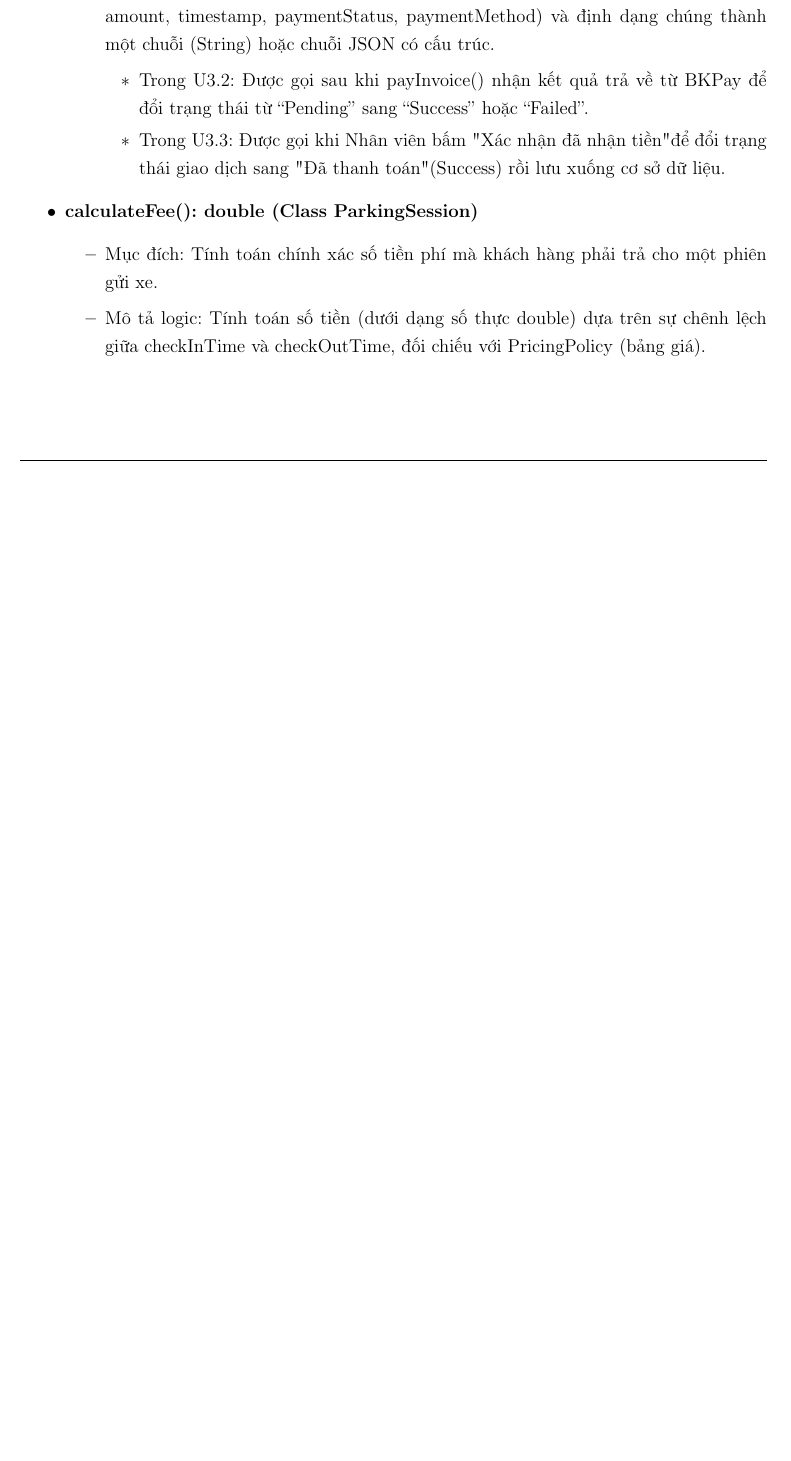
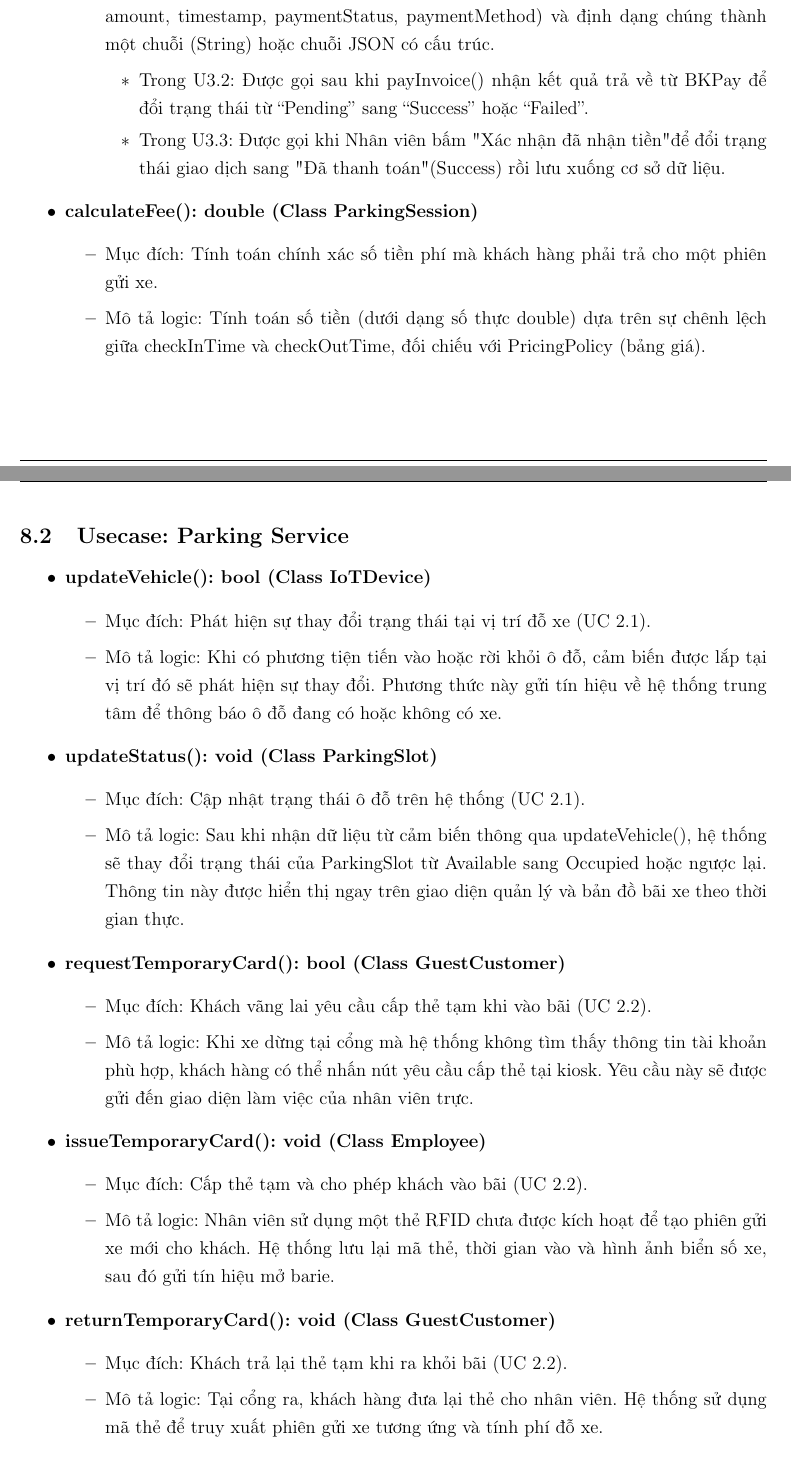
Before and after one commit to KTX-0711/Software-Engineering-Assignment-HK252, a LaTeX document (LaTex/main.tex, which reads LaTex/contents/meth_parking_ser.tex): part of page 75 of 75 before the commit and two parts of pages 75 and 76 of 77 after it, the two joined at a grey line, cut so that both start at the same text, the shorter picture padded with empty space. Compiled offline with pdfLaTeX.

Commit message:
update description method and fix component diagram

```diff
--- /dev/null
+++ b/LaTex/contents/meth_parking_ser.tex
@@ -0,0 +1,33 @@
+\subsection{Usecase: Parking Service}
+
+\begin{itemize}
+
+    \item \textbf{updateVehicle(): bool (Class IoTDevice)}
+    \begin{itemize}
+        \item Mục đích: Phát hiện sự thay đổi trạng thái tại vị trí đỗ xe (UC 2.1).
+        \item Mô tả logic: Khi có phương tiện tiến vào hoặc rời khỏi ô đỗ, cảm biến được lắp tại vị trí đó sẽ phát hiện sự thay đổi. Phương thức này gửi tín hiệu về hệ thống trung tâm để thông báo ô đỗ đang có hoặc không có xe.
+    \end{itemize}
+
+    \item \textbf{updateStatus(): void (Class ParkingSlot)}
+    \begin{itemize}
+        \item Mục đích: Cập nhật trạng thái ô đỗ trên hệ thống (UC 2.1).
+        \item Mô tả logic: Sau khi nhận dữ liệu từ cảm biến thông qua \texttt{updateVehicle()}, hệ thống sẽ thay đổi trạng thái của \texttt{ParkingSlot} từ \texttt{Available} sang \texttt{Occupied} hoặc ngược lại. Thông tin này được hiển thị ngay trên giao diện quản lý và bản đồ bãi xe theo thời gian thực.
+    \end{itemize}
+
+    \item \textbf{requestTemporaryCard(): bool (Class GuestCustomer)}
+    \begin{itemize}
+        \item Mục đích: Khách vãng lai yêu cầu cấp thẻ tạm khi vào bãi (UC 2.2).
+        \item Mô tả logic: Khi xe dừng tại cổng mà hệ thống không tìm thấy thông tin tài khoản phù hợp, khách hàng có thể nhấn nút yêu cầu cấp thẻ tại kiosk. Yêu cầu này sẽ được gửi đến giao diện làm việc của nhân viên trực.
+    \end{itemize}
+
+    \item \textbf{issueTemporaryCard(): void (Class Employee)}
+    \begin{itemize}
+        \item Mục đích: Cấp thẻ tạm và cho phép khách vào bãi (UC 2.2).
+        \item Mô tả logic: Nhân viên sử dụng một thẻ RFID chưa được kích hoạt để tạo phiên gửi xe mới cho khách. Hệ thống lưu lại mã thẻ, thời gian vào và hình ảnh biển số xe, sau đó gửi tín hiệu mở barie.
+    \end{itemize}
+
+    \item \textbf{returnTemporaryCard(): void (Class GuestCustomer)}
+    \begin{itemize}
+        \item Mục đích: Khách trả lại thẻ tạm khi ra khỏi bãi (UC 2.2).
+        \item Mô tả logic: Tại cổng ra, khách hàng đưa lại thẻ cho nhân viên. Hệ thống sử dụng mã thẻ để truy xuất phiên gửi xe tương ứng và tính phí đỗ xe.
+    \end{itemize}
@@ -0,0 +44 @@
+        \item Mô tả logic: Sau khi nhận tiền mặt, nhân viên thao tác xác nhận trên giao diện quản lý. Hệ thống cập nhật trạng thái thanh toán của phiên gửi xe thành công.
```
Also changed, not shown: LaTex/main.tex (+1 -0 lines), LaTex/pictures/component.png, LaTex/contents/meth_parking_ser.tex (36 more changed lines).
